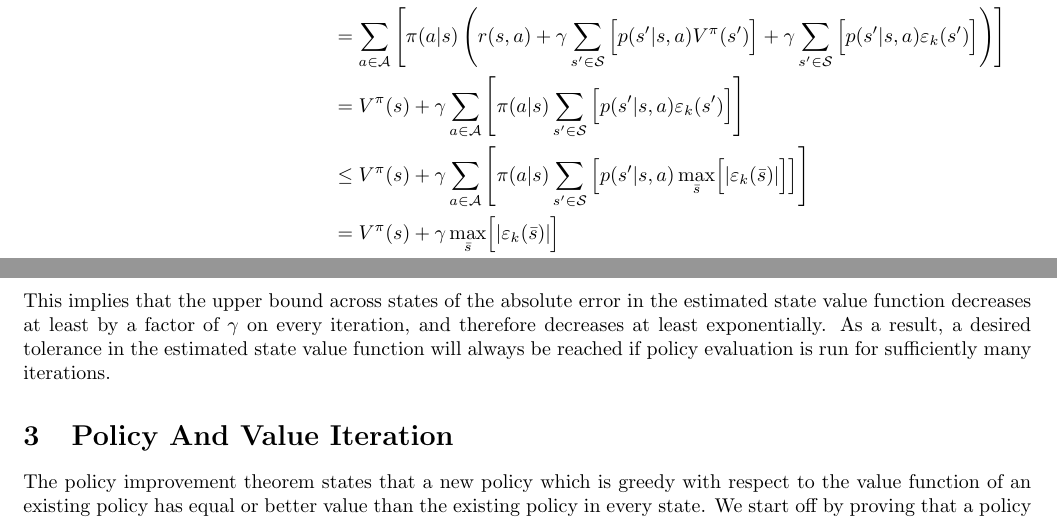
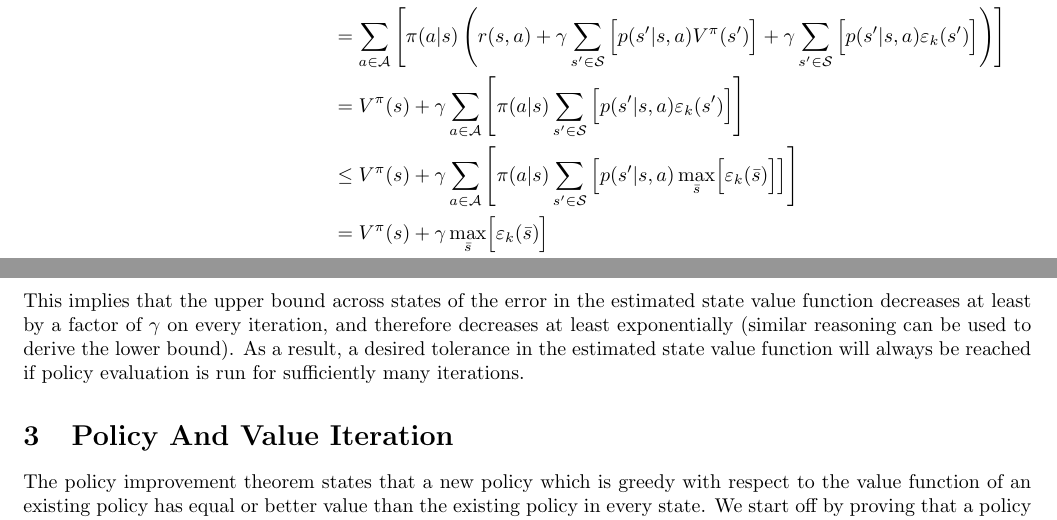
Before and after one commit to jakelevi1996/aims, a LaTeX document (scripts/course_5_rl/Report/report.tex, which reads scripts/course_5_rl/Report/Sections/Policy_eval.tex): two parts of pages 3 and 4 of 8, joined at a grey line, cut so that both start at the same text. Compiled offline with pdfLaTeX.

Commit message:
Correct mistake about absolute errors

```diff
--- a/scripts/course_5_rl/Report/Sections/Policy_eval.tex
+++ b/scripts/course_5_rl/Report/Sections/Policy_eval.tex
@@ -24,11 +24,11 @@ For $\gamma\in[0,1)$ it can be proved that policy evaluation converges. The erro
     \Rightarrow(\forall s\in\mathcal{S})\quad&& v_{k+1}^\pi(s) &= \sum_{a\in\mathcal{A}}{\left[ \pi(a\vert s) \left( r(s, a) + \gamma\sum_{s'\in\mathcal{S}}{\left[ p(s'\vert s, a) \Bigl( V^\pi(s') + \varepsilon_k(s') \Bigr) \right]} \right) \right]} \\
     &&&= \sum_{a\in\mathcal{A}}{\left[ \pi(a\vert s) \left( r(s, a) + \gamma\sum_{s'\in\mathcal{S}}{\Bigl[ p(s'\vert s, a) V^\pi(s') \Bigr]} + \gamma\sum_{s'\in\mathcal{S}}{\Bigl[ p(s'\vert s, a) \varepsilon_k(s') \Bigr]} \right) \right]} \\
     &&&= V^\pi(s) + \gamma\sum_{a\in\mathcal{A}}{\left[ \pi(a\vert s) \sum_{s'\in\mathcal{S}}{\Bigl[ p(s'\vert s, a) \varepsilon_k(s') \Bigr]} \right]} \\
-    &&&\le V^\pi(s) + \gamma\sum_{a\in\mathcal{A}}{\left[ \pi(a\vert s) \sum_{s'\in\mathcal{S}}{\left[ p(s'\vert s, a) \max_{\bar{s}}\Bigl[\left\vert \varepsilon_k(\bar{s}) \right\vert\Bigr] \right]} \right]} \\
-    &&&= V^\pi(s) + \gamma\max_{\bar{s}}\Bigl[\left\vert \varepsilon_k(\bar{s}) \right\vert\Bigr] \\
+    &&&\le V^\pi(s) + \gamma\sum_{a\in\mathcal{A}}{\left[ \pi(a\vert s) \sum_{s'\in\mathcal{S}}{\left[ p(s'\vert s, a) \max_{\bar{s}}\Bigl[\varepsilon_k(\bar{s})\Bigr] \right]} \right]} \\
+    &&&= V^\pi(s) + \gamma\max_{\bar{s}}\Bigl[\varepsilon_k(\bar{s})\Bigr] \\
     (\forall s\in\mathcal{S})\quad&& v_{k+1}^\pi(s) &= V^\pi(s) + \varepsilon_{k+1}(s) \\
-    \Rightarrow(\forall s\in\mathcal{S})\quad&& V^\pi(s) + \varepsilon_{k+1}(s) &\le V^\pi(s) + \gamma\max_{\bar{s}}\Bigl[\left\vert \varepsilon_k(\bar{s}) \right\vert\Bigr] \\
-    \Rightarrow(\forall s\in\mathcal{S})\quad&& \varepsilon_{k+1}(s) &\le \gamma\max_{\bar{s}}\Bigl[\left\vert \varepsilon_k(\bar{s}) \right\vert\Bigr] \\
-    \Rightarrow\quad&& \max_{\bar{s}}\Bigl[\left\vert \varepsilon_k(\bar{s}) \right\vert\Bigr] &\le \gamma\max_{\bar{s}}\Bigl[\left\vert \varepsilon_k(\bar{s}) \right\vert\Bigr]
+    \Rightarrow(\forall s\in\mathcal{S})\quad&& V^\pi(s) + \varepsilon_{k+1}(s) &\le V^\pi(s) + \gamma\max_{\bar{s}}\Bigl[\varepsilon_k(\bar{s})\Bigr] \\
+    \Rightarrow(\forall s\in\mathcal{S})\quad&& \varepsilon_{k+1}(s) &\le \gamma\max_{\bar{s}}\Bigl[\varepsilon_k(\bar{s})\Bigr] \\
+    \Rightarrow\quad&& \max_{\bar{s}}\Bigl[\varepsilon_k(\bar{s})\Bigr] &\le \gamma\max_{\bar{s}}\Bigl[\varepsilon_k(\bar{s})\Bigr]
 \end{align*}
-This implies that the upper bound across states of the absolute error in the estimated state value function decreases at least by a factor of $\gamma$ on every iteration, and therefore decreases at least exponentially. As a result, a desired tolerance in the estimated state value function will always be reached if policy evaluation is run for sufficiently many iterations.
+This implies that the upper bound across states of the error in the estimated state value function decreases at least by a factor of $\gamma$ on every iteration, and therefore decreases at least exponentially (similar reasoning can be used to derive the lower bound). As a result, a desired tolerance in the estimated state value function will always be reached if policy evaluation is run for sufficiently many iterations.
```
